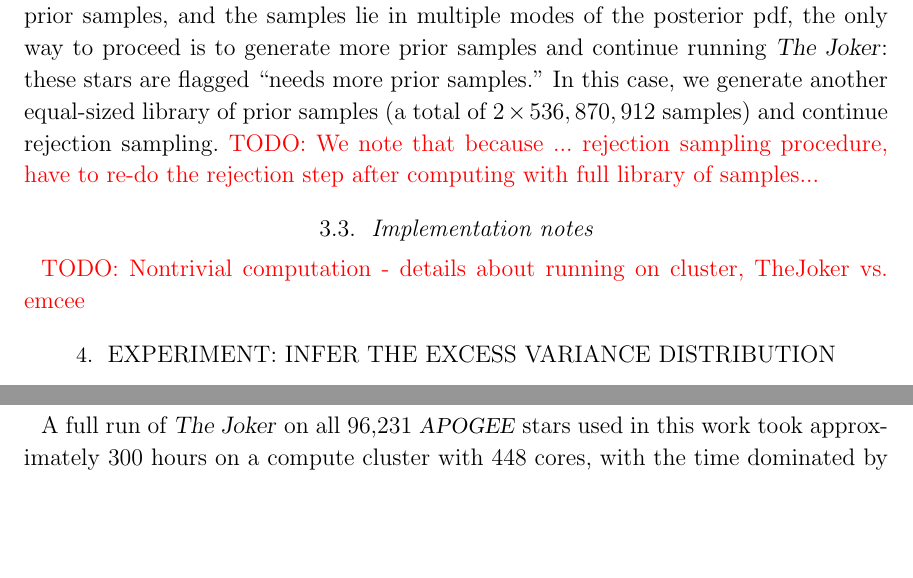
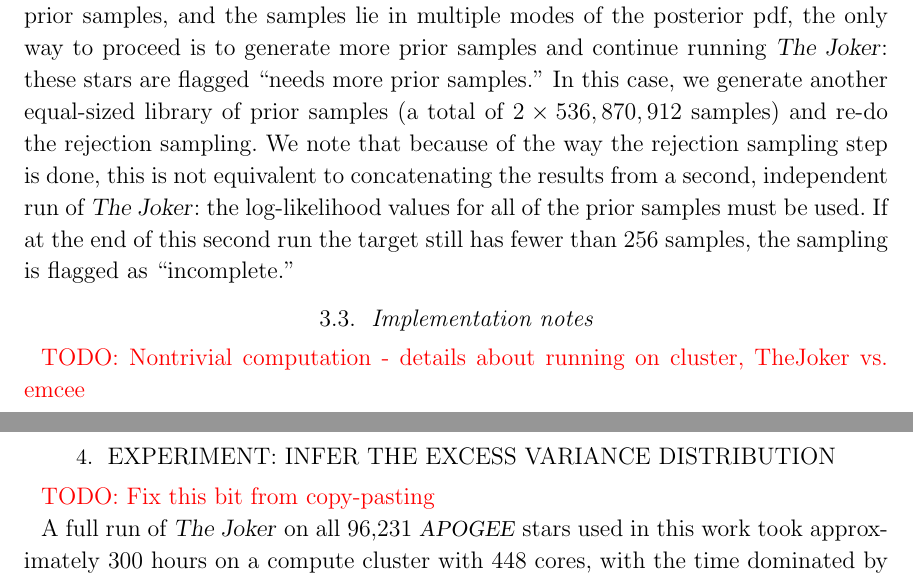
Before and after one commit to adrn/TwoFace, a LaTeX paper (paper/1-catalog/twoface-catalog.tex): two parts of pages 8 and 9 of 17, joined at a grey line, cut so that both start at the same text, the shorter picture padded with empty space. Compiled offline with pdfLaTeX; a LaTeX package or settings file that is missing is left out.

Commit message:
More words in 3.2

```diff
--- a/paper/1-catalog/twoface-catalog.tex
+++ b/paper/1-catalog/twoface-catalog.tex
@@ -517,9 +517,12 @@ of prior samples, and the samples lie in multiple modes of the posterior pdf,
 the only way to proceed is to generate more prior samples and continue running
 \thejoker: these stars are flagged ``needs more prior samples.''
 In this case, we generate another equal-sized library of prior samples (a total
-of $2\times\nprior$ samples) and continue rejection sampling.
-\todo{We note that because ... rejection sampling procedure, have to re-do
-the rejection step after computing with full library of samples...}
+of $2\times\nprior$ samples) and re-do the rejection sampling.
+We note that because of the way the rejection sampling step is done, this is not
+equivalent to concatenating the results from a second, independent run of
+\thejoker: the log-likelihood values for all of the prior samples must be used.
+If at the end of this second run the target still has fewer than \nposterior\
+samples, the sampling is flagged as ``incomplete.''
 
 \subsection{Implementation notes}
 
@@ -527,6 +530,8 @@ the rejection step after computing with full library of samples...}
 
 \section{Experiment: infer the excess variance distribution}
 \label{sec:inferjitter}
+
+\todo{Fix this bit from copy-pasting}
 
 A full run of \thejoker\ on all \nstars\ \apogee\ stars used in this work took
 approximately 300 hours on a compute cluster with 448 cores, with the time
```
